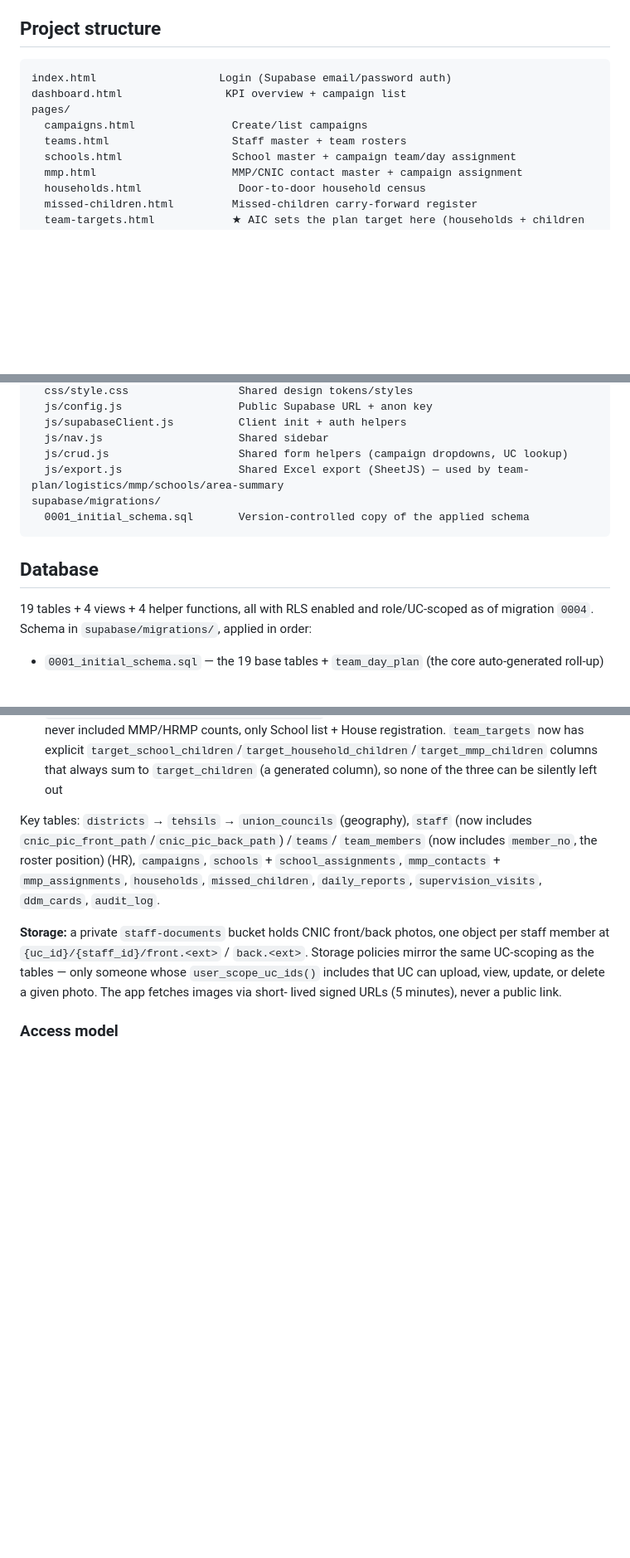
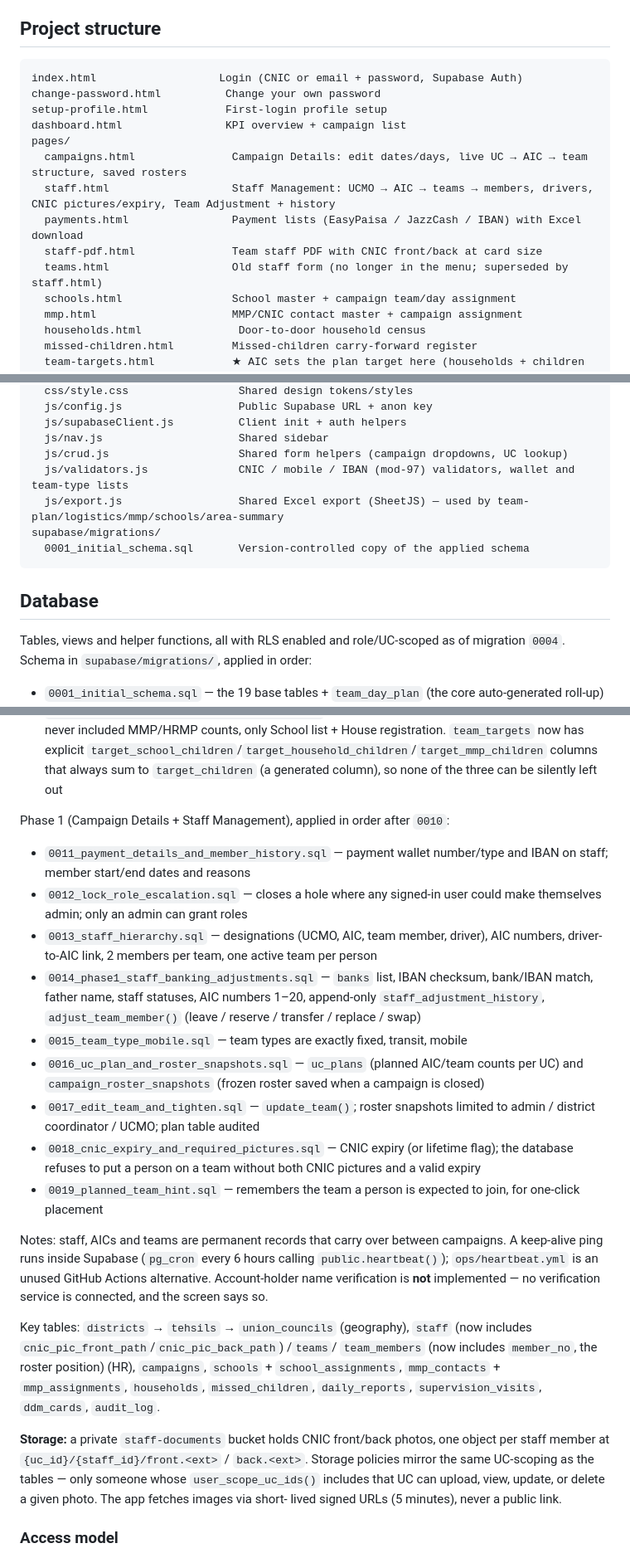
Before and after one commit to mwaqas3341-aeo/Polio-Dashboard, a Markdown page: README.md, 3 parts joined by grey strips. Shown at 83% size. Drawn GitHub-style; blank space fills up the shorter version.

Commit message:
README: pages, login, Phase 1 migrations (0011-0019) and notes

````diff
--- a/README.md
+++ b/README.md
@@ -49,11 +49,16 @@ and whether the Google Form and 2A form are both live data-entry channels).
 ## Project structure
 
 ```
-index.html                   Login (Supabase email/password auth)
+index.html                   Login (CNIC or email + password, Supabase Auth)
+change-password.html          Change your own password
+setup-profile.html            First-login profile setup
 dashboard.html                KPI overview + campaign list
 pages/
-  campaigns.html               Create/list campaigns
-  teams.html                   Staff master + team rosters
+  campaigns.html               Campaign Details: edit dates/days, live UC → AIC → team structure, saved rosters
+  staff.html                   Staff Management: UCMO → AIC → teams → members, drivers, CNIC pictures/expiry, Team Adjustment + history
+  payments.html                Payment lists (EasyPaisa / JazzCash / IBAN) with Excel download
+  staff-pdf.html               Team staff PDF with CNIC front/back at card size
+  teams.html                   Old staff form (no longer in the menu; superseded by staff.html)
   schools.html                 School master + campaign team/day assignment
   mmp.html                     MMP/CNIC contact master + campaign assignment
   households.html               Door-to-door household census
@@ -73,6 +78,7 @@ assets/
   js/supabaseClient.js          Client init + auth helpers
   js/nav.js                     Shared sidebar
   js/crud.js                    Shared form helpers (campaign dropdowns, UC lookup)
+  js/validators.js              CNIC / mobile / IBAN (mod-97) validators, wallet and team-type lists
   js/export.js                  Shared Excel export (SheetJS) — used by team-plan/logistics/mmp/schools/area-summary
 supabase/migrations/
   0001_initial_schema.sql       Version-controlled copy of the applied schema
@@ -80,7 +86,7 @@ supabase/migrations/
 
 ## Database
 
-19 tables + 4 views + 4 helper functions, all with RLS enabled and
+Tables, views and helper functions, all with RLS enabled and
 role/UC-scoped as of migration `0004`. Schema in `supabase/migrations/`,
 applied in order:
 
@@ -94,6 +100,22 @@ applied in order:
 - `0008_staff_documents_storage_bucket.sql` — private Storage bucket for CNIC photos, scoped by UC via the object path
 - `0009_team_targets_table.sql` — adds `team_targets` (the AIC's manually-set plan numbers) and rebuilds `logistic_plan`/`area_incharge_summary` to roll up from it instead of the auto-computed register totals
 - `0010_include_school_and_mmp_in_targets.sql` — fixes a real gap: the register-totals reference never included MMP/HRMP counts, only School list + House registration. `team_targets` now has explicit `target_school_children`/`target_household_children`/`target_mmp_children` columns that always sum to `target_children` (a generated column), so none of the three can be silently left out
+
+Phase 1 (Campaign Details + Staff Management), applied in order after `0010`:
+
+- `0011_payment_details_and_member_history.sql` — payment wallet number/type and IBAN on staff; member start/end dates and reasons
+- `0012_lock_role_escalation.sql` — closes a hole where any signed-in user could make themselves admin; only an admin can grant roles
+- `0013_staff_hierarchy.sql` — designations (UCMO, AIC, team member, driver), AIC numbers, driver-to-AIC link, 2 members per team, one active team per person
+- `0014_phase1_staff_banking_adjustments.sql` — `banks` list, IBAN checksum, bank/IBAN match, father name, staff statuses, AIC numbers 1–20, append-only `staff_adjustment_history`, `adjust_team_member()` (leave / reserve / transfer / replace / swap)
+- `0015_team_type_mobile.sql` — team types are exactly fixed, transit, mobile
+- `0016_uc_plan_and_roster_snapshots.sql` — `uc_plans` (planned AIC/team counts per UC) and `campaign_roster_snapshots` (frozen roster saved when a campaign is closed)
+- `0017_edit_team_and_tighten.sql` — `update_team()`; roster snapshots limited to admin / district coordinator / UCMO; plan table audited
+- `0018_cnic_expiry_and_required_pictures.sql` — CNIC expiry (or lifetime flag); the database refuses to put a person on a team without both CNIC pictures and a valid expiry
+- `0019_planned_team_hint.sql` — remembers the team a person is expected to join, for one-click placement
+
+Notes: staff, AICs and teams are permanent records that carry over between campaigns. A keep-alive ping runs inside Supabase
+(`pg_cron` every 6 hours calling `public.heartbeat()`); `ops/heartbeat.yml` is an unused GitHub Actions alternative.
+Account-holder name verification is **not** implemented — no verification service is connected, and the screen says so.
 
 Key tables: `districts` → `tehsils` → `union_councils` (geography),
 `staff` (now includes `cnic_pic_front_path`/`cnic_pic_back_path`) /`teams`/
````
